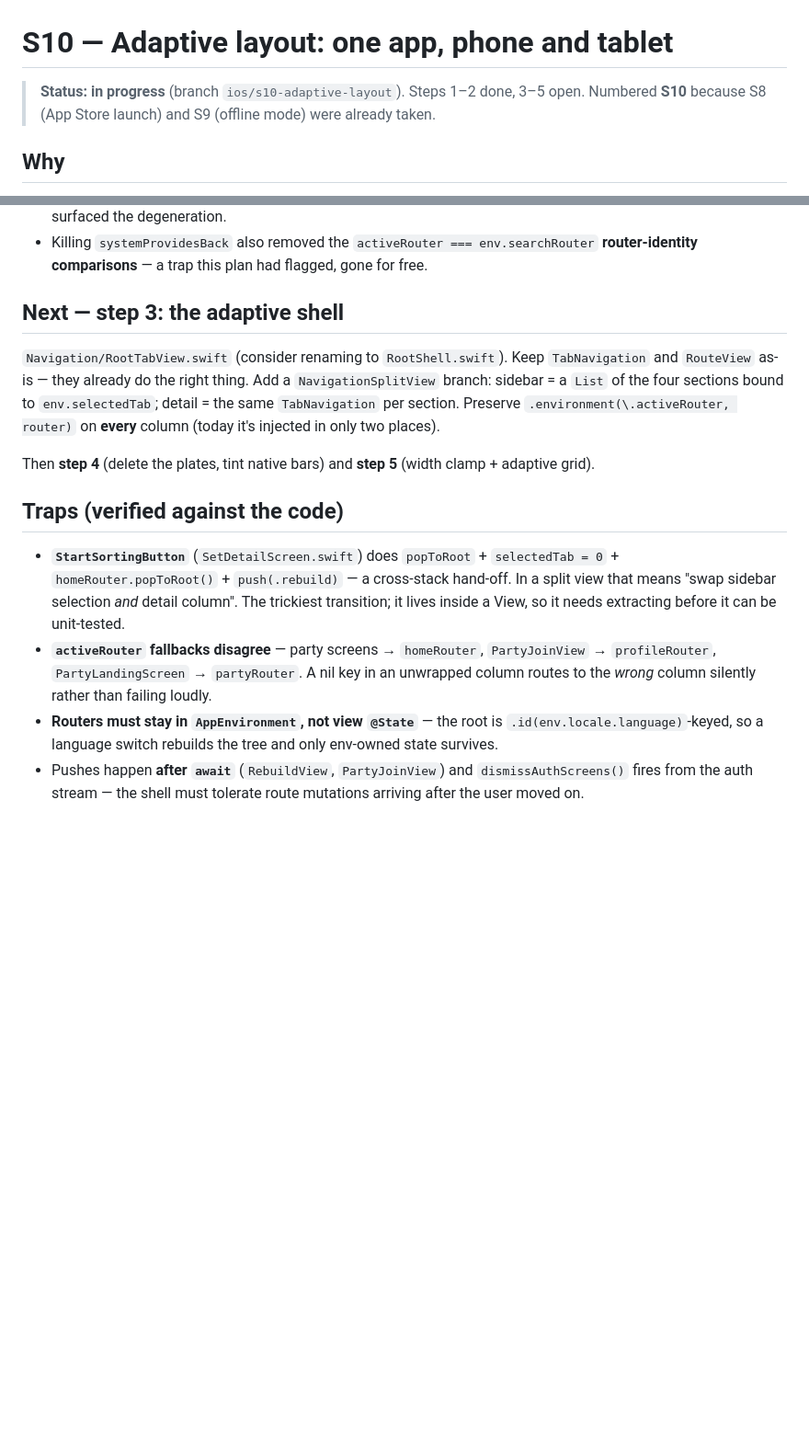
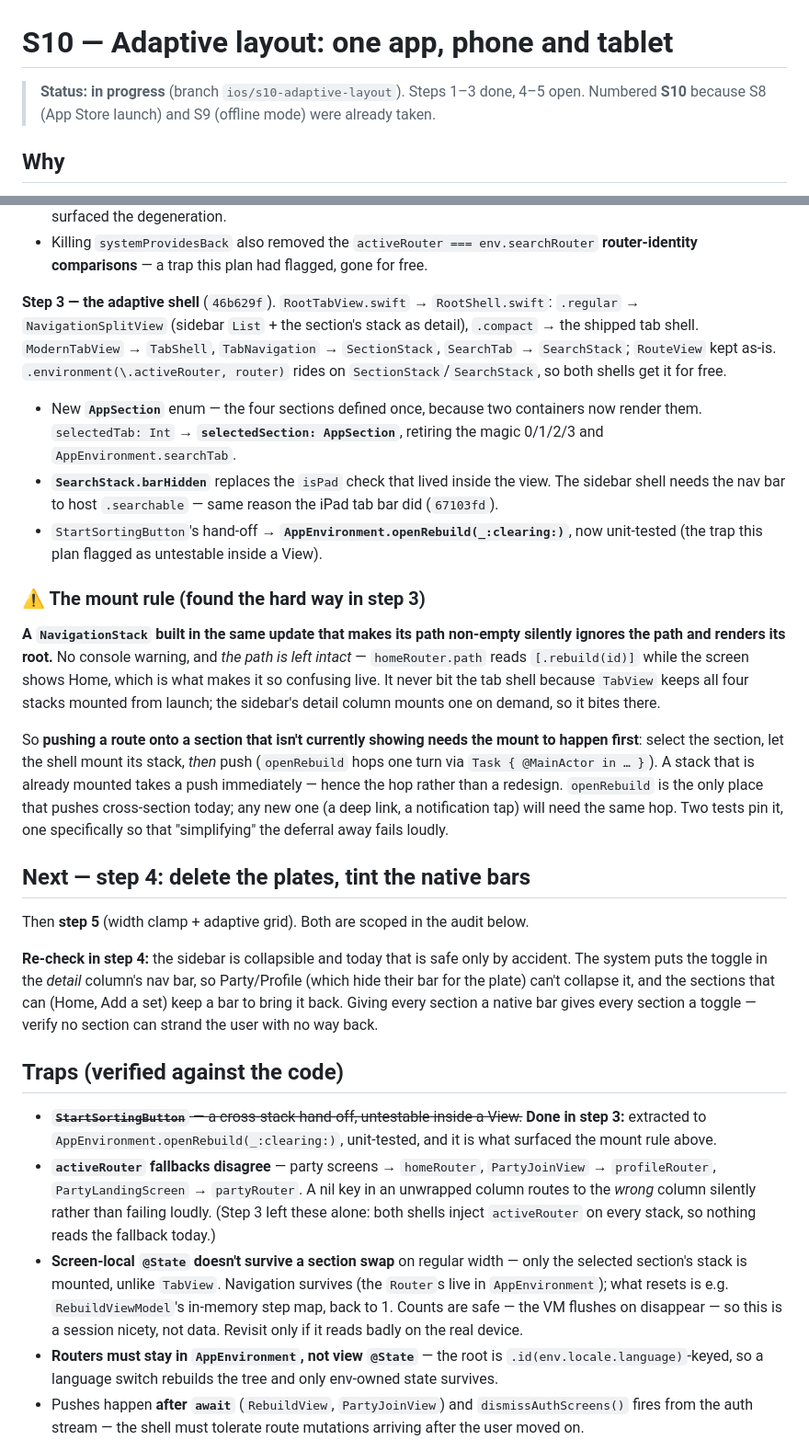
Before and after one commit to martynasjucys/brickback, a Markdown page: docs/ios-swift/10-adaptive-layout.md, 2 parts joined by grey strips. Shown at 92% size. GitHub-like rendering; blank space fills up the shorter version.

Commit message:
docs: S10 step 3 done — the adaptive shell
Record the mount rule step 3 uncovered in both STATUS.md and the plan: a
NavigationStack built in the same update that seeds its path silently renders
its root and leaves the path intact, so any future cross-section push (deep
link, notification tap) needs the same one-turn hop openRebuild uses.

Also: retire the StartSortingButton trap (extracted + tested in step 3), note
the screen-local @State reset a section swap causes, and flag for step 4 that
the sidebar's collapse is only safe today by accident — giving every section a
native bar also gives every section a toggle.

Co-Authored-By: Claude Opus 4.8 (1M context) <noreply@anthropic.com>

```diff
--- a/docs/ios-swift/10-adaptive-layout.md
+++ b/docs/ios-swift/10-adaptive-layout.md
@@ -1,6 +1,6 @@
 # S10 — Adaptive layout: one app, phone and tablet
 
-> **Status: in progress** (branch `ios/s10-adaptive-layout`). Steps 1–2 done, 3–5 open.
+> **Status: in progress** (branch `ios/s10-adaptive-layout`). Steps 1–3 done, 4–5 open.
 > Numbered **S10** because S8 (App Store launch) and S9 (offline mode) were already taken.
 
 ## Why
@@ -73,25 +73,58 @@ mutations (incl. two silent edge cases: `pop()` on empty no-ops; `replaceTop` on
 - Killing `systemProvidesBack` also removed the `activeRouter === env.searchRouter` **router-identity
   comparisons** — a trap this plan had flagged, gone for free.
 
-## Next — step 3: the adaptive shell
+**Step 3 — the adaptive shell** (`46b629f`). `RootTabView.swift` → `RootShell.swift`: `.regular` →
+`NavigationSplitView` (sidebar `List` + the section's stack as detail), `.compact` → the shipped tab
+shell. `ModernTabView` → `TabShell`, `TabNavigation` → `SectionStack`, `SearchTab` → `SearchStack`;
+`RouteView` kept as-is. `.environment(\.activeRouter, router)` rides on `SectionStack`/`SearchStack`,
+so both shells get it for free.
+- New **`AppSection`** enum — the four sections defined once, because two containers now render them.
+  `selectedTab: Int` → **`selectedSection: AppSection`**, retiring the magic 0/1/2/3 and
+  `AppEnvironment.searchTab`.
+- **`SearchStack.barHidden`** replaces the `isPad` check that lived inside the view. The sidebar
+  shell needs the nav bar to host `.searchable` — same reason the iPad tab bar did (`67103fd`).
+- `StartSortingButton`'s hand-off → **`AppEnvironment.openRebuild(_:clearing:)`**, now unit-tested
+  (the trap this plan flagged as untestable inside a View).
 
-`Navigation/RootTabView.swift` (consider renaming to `RootShell.swift`). Keep `TabNavigation` and
-`RouteView` as-is — they already do the right thing. Add a `NavigationSplitView` branch: sidebar =
-a `List` of the four sections bound to `env.selectedTab`; detail = the same `TabNavigation` per
-section. Preserve `.environment(\.activeRouter, router)` on **every** column (today it's injected
-in only two places).
+### ⚠️ The mount rule (found the hard way in step 3)
 
-Then **step 4** (delete the plates, tint native bars) and **step 5** (width clamp + adaptive grid).
+**A `NavigationStack` built in the same update that makes its path non-empty silently ignores the
+path and renders its root.** No console warning, and *the path is left intact* — `homeRouter.path`
+reads `[.rebuild(id)]` while the screen shows Home, which is what makes it so confusing live. It
+never bit the tab shell because `TabView` keeps all four stacks mounted from launch; the sidebar's
+detail column mounts one on demand, so it bites there.
+
+So **pushing a route onto a section that isn't currently showing needs the mount to happen first**:
+select the section, let the shell mount its stack, *then* push (`openRebuild` hops one turn via
+`Task { @MainActor in … }`). A stack that is already mounted takes a push immediately — hence the
+hop rather than a redesign. `openRebuild` is the only place that pushes cross-section today; any new
+one (a deep link, a notification tap) will need the same hop. Two tests pin it, one specifically so
+that "simplifying" the deferral away fails loudly.
+
+## Next — step 4: delete the plates, tint the native bars
+
+Then **step 5** (width clamp + adaptive grid). Both are scoped in the audit below.
+
+**Re-check in step 4:** the sidebar is collapsible and today that is safe only by accident. The
+system puts the toggle in the *detail* column's nav bar, so Party/Profile (which hide their bar for
+the plate) can't collapse it, and the sections that can (Home, Add a set) keep a bar to bring it
+back. Giving every section a native bar gives every section a toggle — verify no section can strand
+the user with no way back.
 
 ## Traps (verified against the code)
 
-- **`StartSortingButton`** (`SetDetailScreen.swift`) does `popToRoot` + `selectedTab = 0` +
-  `homeRouter.popToRoot()` + `push(.rebuild)` — a cross-stack hand-off. In a split view that means
-  "swap sidebar selection *and* detail column". The trickiest transition; it lives inside a View, so
-  it needs extracting before it can be unit-tested.
+- ~~**`StartSortingButton`** — a cross-stack hand-off, untestable inside a View.~~ **Done in step 3:**
+  extracted to `AppEnvironment.openRebuild(_:clearing:)`, unit-tested, and it is what surfaced the
+  mount rule above.
 - **`activeRouter` fallbacks disagree** — party screens → `homeRouter`, `PartyJoinView` →
   `profileRouter`, `PartyLandingScreen` → `partyRouter`. A nil key in an unwrapped column routes to
-  the *wrong* column silently rather than failing loudly.
+  the *wrong* column silently rather than failing loudly. (Step 3 left these alone: both shells
+  inject `activeRouter` on every stack, so nothing reads the fallback today.)
+- **Screen-local `@State` doesn't survive a section swap** on regular width — only the selected
+  section's stack is mounted, unlike `TabView`. Navigation survives (the `Router`s live in
+  `AppEnvironment`); what resets is e.g. `RebuildViewModel`'s in-memory step map, back to 1. Counts
+  are safe — the VM flushes on disappear — so this is a session nicety, not data. Revisit only if it
+  reads badly on the real device.
 - **Routers must stay in `AppEnvironment`, not view `@State`** — the root is
   `.id(env.locale.language)`-keyed, so a language switch rebuilds the tree and only env-owned state
   survives.
```
Also changed, not shown: docs/ios-swift/STATUS.md (+16 -3 lines).
